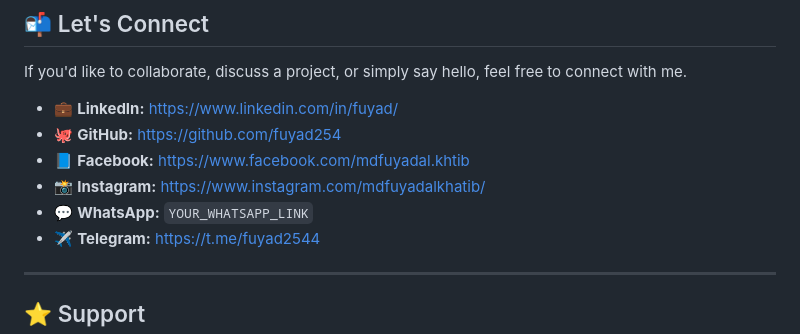
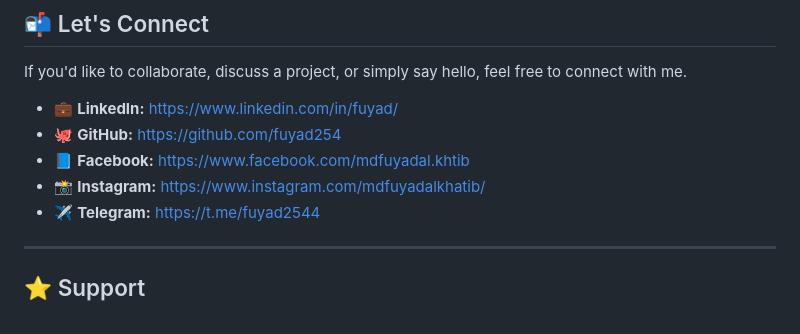
Before and after one commit to fuyad254/My-Personal-Portfolio-Website, a Markdown page: README.md, the part around the change. GitHub-like rendering.

Commit message:
Remove WhatsApp link from README
Removed WhatsApp link placeholder from contact section.

```diff
--- a/README.md
+++ b/README.md
@@ -173,7 +173,6 @@ If you'd like to collaborate, discuss a project, or simply say hello, feel free
 * 🐙 **GitHub:** https://github.com/fuyad254
 * 📘 **Facebook:** https://www.facebook.com/mdfuyadal.khtib
 * 📸 **Instagram:** https://www.instagram.com/mdfuyadalkhatib/
-* 💬 **WhatsApp:** `YOUR_WHATSAPP_LINK`
 * ✈️ **Telegram:** https://t.me/fuyad2544
 
 ---
```
